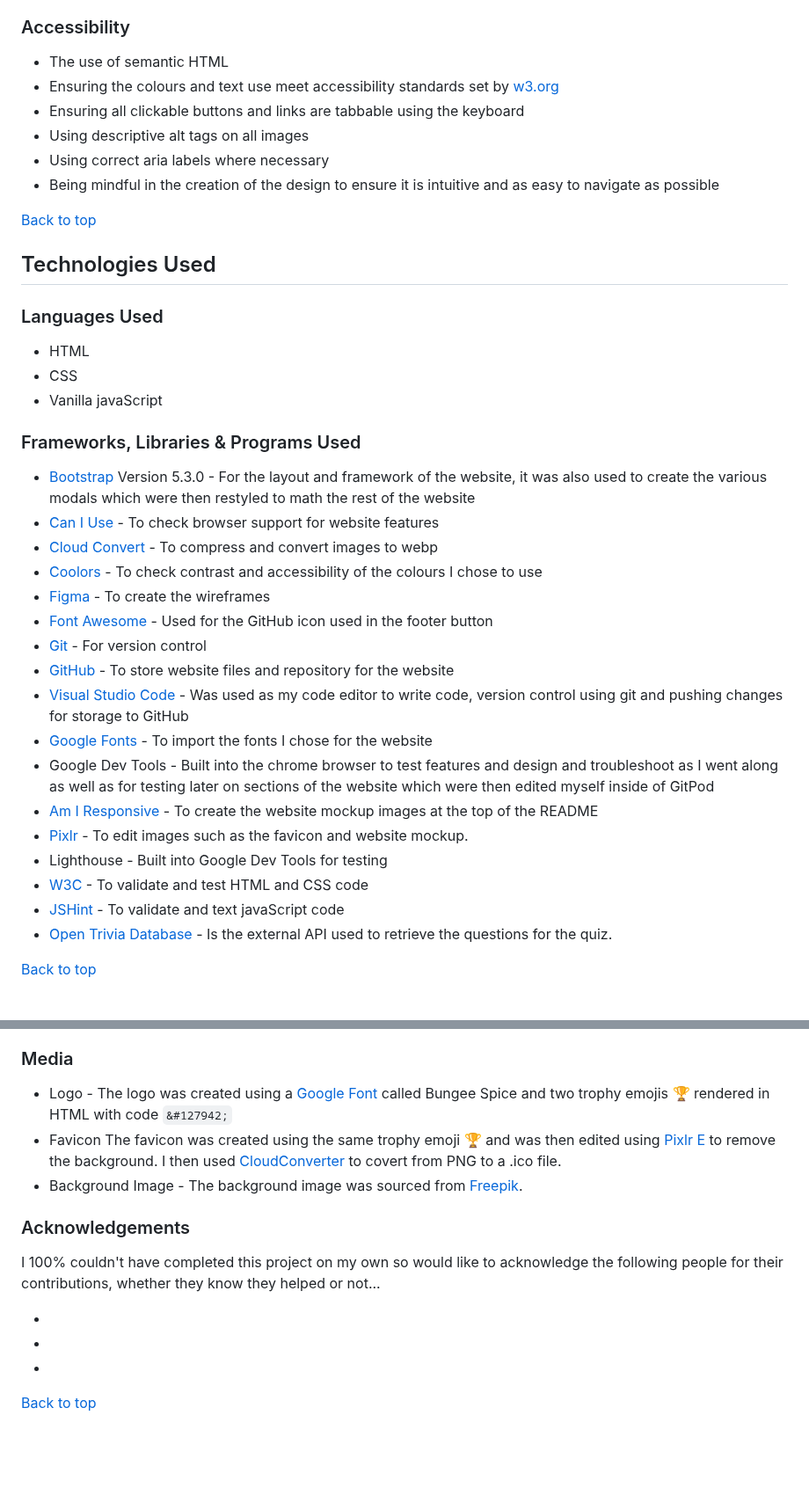
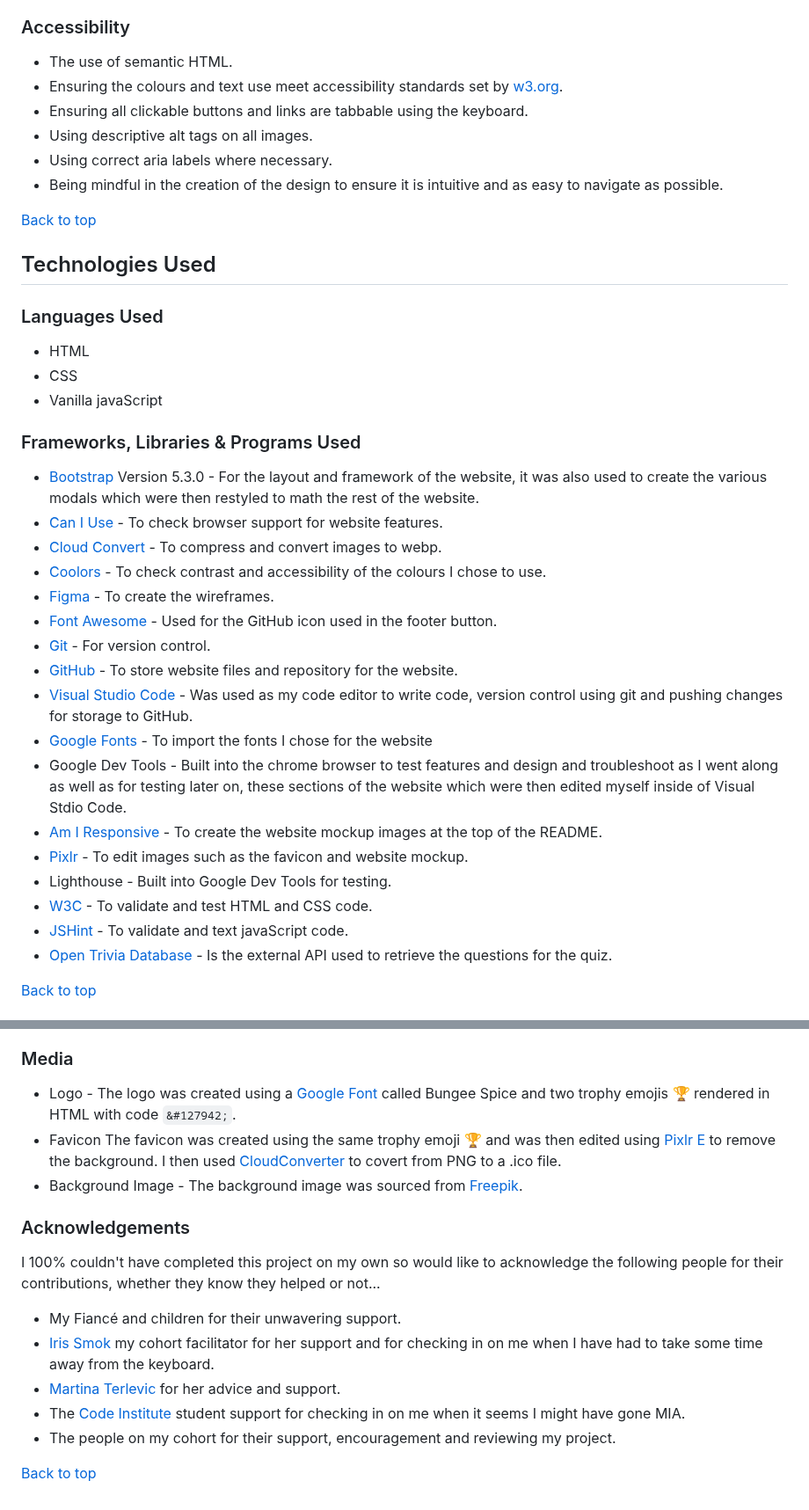
Before and after one commit to Ant2210/project2, a Markdown page: README.md, 2 parts joined by grey strips. Shown at 88% size. Drawn GitHub-style; blank space fills up the shorter version.

```diff
--- a/README.md
+++ b/README.md
@@ -124,12 +127,12 @@ The wireframes were creates using [Figma](https://www.figma.com/files/recents-an
 -   I would like to implement either a database that holds the high scores or use an external API to with social features so that the users high scores can be made public and shared with friends via social media.
 
 ### Accessibility
--   The use of semantic HTML
--   Ensuring the colours and text use meet accessibility standards set by [w3.org](https://www.w3.org/TR/WCAG21/)
--   Ensuring all clickable buttons and links are tabbable using the keyboard
--   Using descriptive alt tags on all images
--   Using correct aria labels where necessary
--   Being mindful in the creation of the design to ensure it is intuitive and as easy to navigate as possible
+-   The use of semantic HTML.
+-   Ensuring the colours and text use meet accessibility standards set by [w3.org](https://www.w3.org/TR/WCAG21/).
+-   Ensuring all clickable buttons and links are tabbable using the keyboard.
+-   Using descriptive alt tags on all images.
+-   Using correct aria labels where necessary.
+-   Being mindful in the creation of the design to ensure it is intuitive and as easy to navigate as possible.
 
 
 
@@ -144,23 +147,22 @@ The wireframes were creates using [Figma](https://www.figma.com/files/recents-an
 
 ### Frameworks, Libraries & Programs Used
 
--   [Bootstrap](https://getbootstrap.com/) Version 5.3.0 - For the layout and framework of the website, it was also used to create the various modals which were then restyled to math the rest of the website
--   [Can I Use](https://caniuse.com/) - To check browser support for website features
--   [Cloud Convert](https://cloudconvert.com/) - To compress and convert images to webp
--   [Coolors](https://coolors.co/) - To check contrast and accessibility of the colours I chose to use
--   [Figma](https://www.figma.com/) - To create the wireframes
--   [Font Awesome](https://fontawesome.com/) - Used for the GitHub icon used in the footer button
--   [Git](https://git-scm.com/) - For version control
--   [GitHub](https://github.com/) - To store website files and repository for the website
--   [Visual Studio Code](https://code.visualstudio.com/) - Was used as my code editor to write code, version control using git and pushing changes for storage to GitHub
+-   [Bootstrap](https://getbootstrap.com/) Version 5.3.0 - For the layout and framework of the website, it was also used to create the various modals which were then restyled to math the rest of the website.
+-   [Can I Use](https://caniuse.com/) - To check browser support for website features.
+-   [Cloud Convert](https://cloudconvert.com/) - To compress and convert images to webp.
+-   [Coolors](https://coolors.co/) - To check contrast and accessibility of the colours I chose to use.
+-   [Figma](https://www.figma.com/) - To create the wireframes.
+-   [Font Awesome](https://fontawesome.com/) - Used for the GitHub icon used in the footer button.
+-   [Git](https://git-scm.com/) - For version control.
+-   [GitHub](https://github.com/) - To store website files and repository for the website.
+-   [Visual Studio Code](https://code.visualstudio.com/) - Was used as my code editor to write code, version control using git and pushing changes for storage to GitHub.
 -   [Google Fonts](https://fonts.google.com/) - To import the fonts I chose for the website
--   Google Dev Tools - Built into the chrome browser to test features and design and troubleshoot as I went along as well as for testing later on
-sections of the website which were then edited myself inside of GitPod
--   [Am I Responsive](https://amiresponsive.co.uk/) - To create the website mockup images at the top of the README
+-   Google Dev Tools - Built into the chrome browser to test features and design and troubleshoot as I went along as well as for testing later on, these sections of the website which were then edited myself inside of Visual Stdio Code.
+-   [Am I Responsive](https://amiresponsive.co.uk/) - To create the website mockup images at the top of the README.
 -   [Pixlr](https://pixlr.com/e/) - To edit images such as the favicon and website mockup.
--   Lighthouse - Built into Google Dev Tools for testing
--   [W3C](https://www.w3.org/) - To validate and test HTML and CSS code
--   [JSHint](https://jshint.com/) - To validate and text javaScript code
+-   Lighthouse - Built into Google Dev Tools for testing.
+-   [W3C](https://www.w3.org/) - To validate and test HTML and CSS code.
+-   [JSHint](https://jshint.com/) - To validate and text javaScript code.
 -   [Open Trivia Database](https://opentdb.com/) - Is the external API used to retrieve the questions for the quiz.
 
 
@@ -425,7 +424,7 @@ All other code was written by the developer
 
 ### Media
 
--   Logo - The logo was created using a [Google Font](https://fonts.google.com/specimen/Bungee+Spice?query=bungee) called Bungee Spice and two trophy emojis &#127942; rendered in HTML with code `&#127942;`
+-   Logo - The logo was created using a [Google Font](https://fonts.google.com/specimen/Bungee+Spice?query=bungee) called Bungee Spice and two trophy emojis &#127942; rendered in HTML with code `&#127942;`.
 -   Favicon The favicon was created using the same trophy emoji &#127942; and was then edited using [Pixlr E](https://pixlr.com/e/) to remove the background. I then used [CloudConverter](https://cloudconvert.com/) to covert from PNG to a .ico file.
 -   Background Image - The background image was sourced from [Freepik](https://www.freepik.com/free-vector/video-game-background-design_40127923.htm#query=retro%20game%20clouds%20and%20grass&position=12&from_view=search&track=ais).
 
@@ -433,8 +432,10 @@ All other code was written by the developer
 
 I 100% couldn't have completed this project on my own so would like to acknowledge the following people for their contributions, whether they know they helped or not...
 
--
--
--
+-   My Fiancé and children for their unwavering support.
+-   [Iris Smok](https://github.com/Iris-Smok) my cohort facilitator for her support and for checking in on me when I have had to take some time away from the keyboard.
+-   [Martina Terlevic](https://github.com/SephTheOverwitch) for her advice and support.
+-   The [Code Institute](https://codeinstitute.net/) student support for checking in on me when it seems I might have gone MIA.
+-   The people on my cohort for their support, encouragement and reviewing my project.
 
 [Back to top](#title)
```
Also changed, not shown: other parts of README.md (+41 -41 lines).
